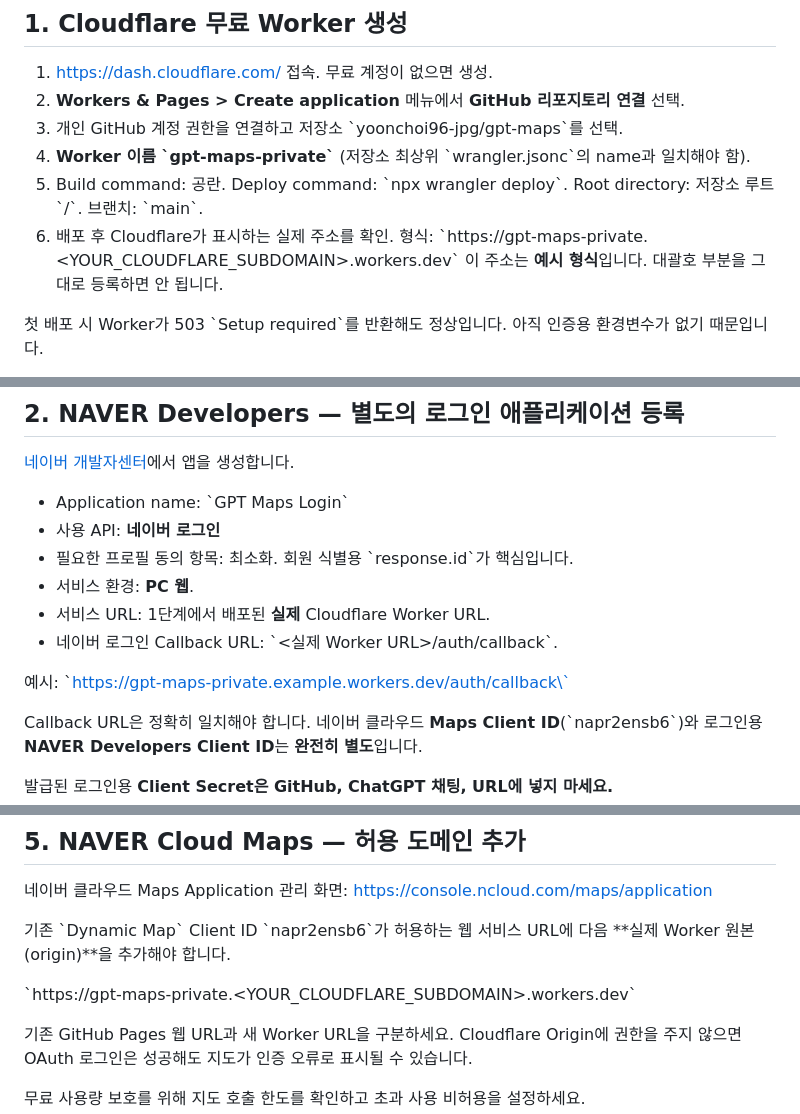
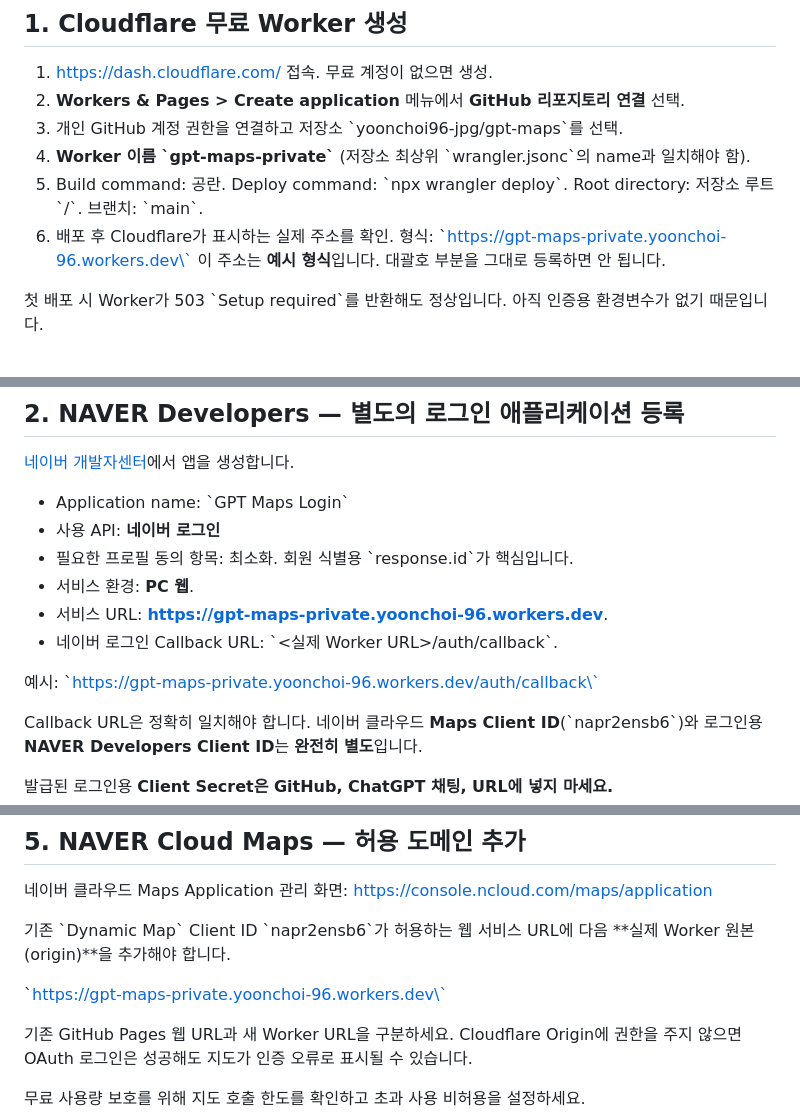
Before and after one commit to yoonchoi96-jpg/gpt-maps, a Markdown page: docs/deploy-private-login.md, 3 parts joined by grey strips. Drawn GitHub-style.

Commit message:
docs: record verified worker origin and completed deployment

```diff
--- a/docs/deploy-private-login.md
+++ b/docs/deploy-private-login.md
@@ -17,7 +19,7 @@
 4. **Worker 이름 \`gpt-maps-private\`** (저장소 최상위 \`wrangler.jsonc\`의 name과 일치해야 함).
 5. Build command: 공란. Deploy command: \`npx wrangler deploy\`. Root directory: 저장소 루트 \`/\`. 브랜치: \`main\`.
 6. 배포 후 Cloudflare가 표시하는 실제 주소를 확인. 형식:
-   \`https://gpt-maps-private.<YOUR_CLOUDFLARE_SUBDOMAIN>.workers.dev\`
+   \`https://gpt-maps-private.yoonchoi-96.workers.dev\`
    이 주소는 **예시 형식**입니다. 대괄호 부분을 그대로 등록하면 안 됩니다.
 
 첫 배포 시 Worker가 503 \`Setup required\`를 반환해도 정상입니다. 아직 인증용 환경변수가 없기 때문입니다.
@@ -33,10 +35,10 @@ Worker 설정: https://developers.cloudflare.com/workers/ci-cd/builds/configurat
 - 사용 API: **네이버 로그인**
 - 필요한 프로필 동의 항목: 최소화. 회원 식별용 \`response.id\`가 핵심입니다.
 - 서비스 환경: **PC 웹**.
-- 서비스 URL: 1단계에서 배포된 **실제** Cloudflare Worker URL.
+- 서비스 URL: **https://gpt-maps-private.yoonchoi-96.workers.dev**.
 - 네이버 로그인 Callback URL: \`<실제 Worker URL>/auth/callback\`.
 
-예시: \`https://gpt-maps-private.example.workers.dev/auth/callback\`
+예시: \`https://gpt-maps-private.yoonchoi-96.workers.dev/auth/callback\`
 
 Callback URL은 정확히 일치해야 합니다. 네이버 클라우드 **Maps Client ID**(\`napr2ensb6\`)와 로그인용 **NAVER Developers Client ID**는 **완전히 별도**입니다.
 
@@ -83,7 +85,7 @@ https://console.ncloud.com/maps/application
 
 기존 \`Dynamic Map\` Client ID \`napr2ensb6\`가 허용하는 웹 서비스 URL에 다음 **실제 Worker 원본(origin)**을 추가해야 합니다.
 
-\`https://gpt-maps-private.<YOUR_CLOUDFLARE_SUBDOMAIN>.workers.dev\`
+\`https://gpt-maps-private.yoonchoi-96.workers.dev\`
 
 기존 GitHub Pages 웹 URL과 새 Worker URL을 구분하세요. Cloudflare Origin에 권한을 주지 않으면 OAuth 로그인은 성공해도 지도가 인증 오류로 표시될 수 있습니다.
 
```
Also changed, not shown: other parts of docs/deploy-private-login.md (+2 -0 lines).
